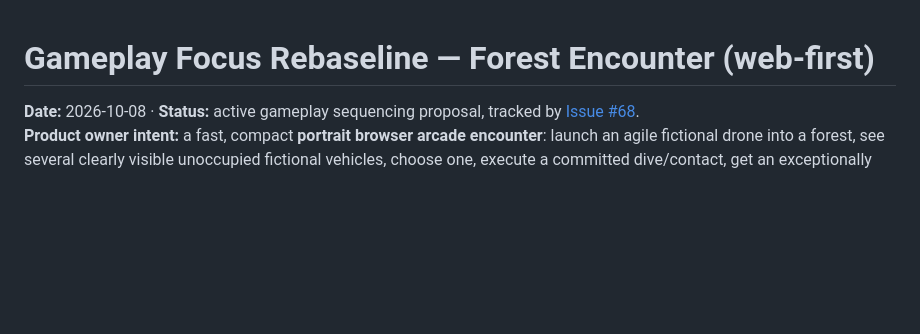
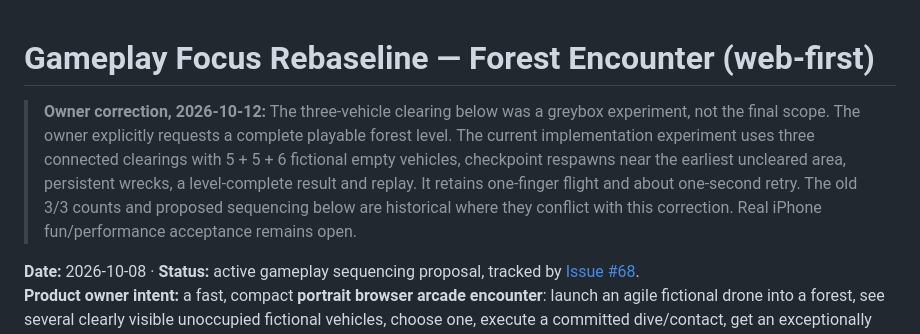
Before and after one commit to statego2/War-Drone-Sim, a Markdown page: docs/27_GAMEPLAY_FOCUS_PLAN.md, the part around the change. Drawn GitHub-style; blank space fills up the shorter version.

Commit message:
docs: record owner correction from greybox to full level

```diff
--- a/docs/27_GAMEPLAY_FOCUS_PLAN.md
+++ b/docs/27_GAMEPLAY_FOCUS_PLAN.md
@@ -1,4 +1,6 @@
 # Gameplay Focus Rebaseline — Forest Encounter (web-first)
+> **Owner correction, 2026-10-12:** The three-vehicle clearing below was a greybox experiment, not the final scope. The owner explicitly requests a complete playable forest level. The current implementation experiment uses three connected clearings with 5 + 5 + 6 fictional empty vehicles, checkpoint respawns near the earliest uncleared area, persistent wrecks, a level-complete result and replay. It retains one-finger flight and about one-second retry. The old 3/3 counts and proposed sequencing below are historical where they conflict with this correction. Real iPhone fun/performance acceptance remains open.
+
 **Date:** 2026-10-08 · **Status:** active gameplay sequencing proposal, tracked by [Issue #68](https://github.com/statego2/War-Drone-Sim/issues/68).
 **Product owner intent:** a fast, compact **portrait browser arcade encounter**: launch an agile fictional drone into a forest, see several clearly visible unoccupied fictional vehicles, choose one, execute a committed dive/contact, get an exceptionally clear short visual/audio payoff, and continue automatically with another drone in about one second. The flight and impact must themselves feel rewarding.
 
```
